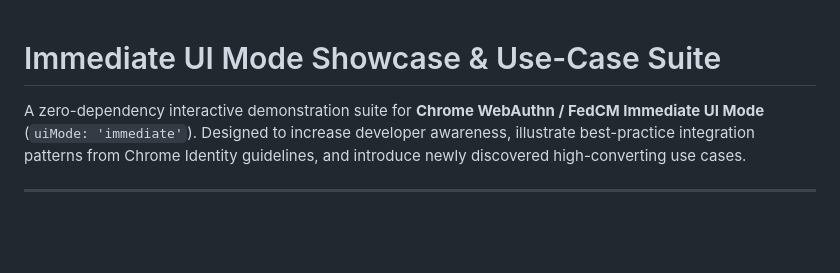
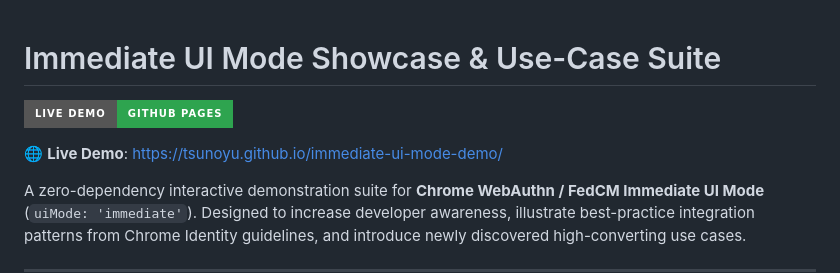
Before and after one commit to tsunoyu/immediate-ui-mode-demo, a Markdown page: README.md, the part around the change. Drawn GitHub-style; badges without logos; blank space fills up the shorter version.

Commit message:
Add Live Demo link for GitHub Pages in README

```diff
--- a/README.md
+++ b/README.md
@@ -1,4 +1,8 @@
 # Immediate UI Mode Showcase & Use-Case Suite
+
+[![Live Demo on GitHub Pages](https://img.shields.io/badge/Live%20Demo-GitHub%20Pages-2ea44f?style=for-the-badge&logo=github)](https://tsunoyu.github.io/immediate-ui-mode-demo/)
+
+🌐 **Live Demo**: [https://tsunoyu.github.io/immediate-ui-mode-demo/](https://tsunoyu.github.io/immediate-ui-mode-demo/)
 
 A zero-dependency interactive demonstration suite for **Chrome WebAuthn / FedCM Immediate UI Mode** (`uiMode: 'immediate'`). Designed to increase developer awareness, illustrate best-practice integration patterns from Chrome Identity guidelines, and introduce newly discovered high-converting use cases.
 
```
